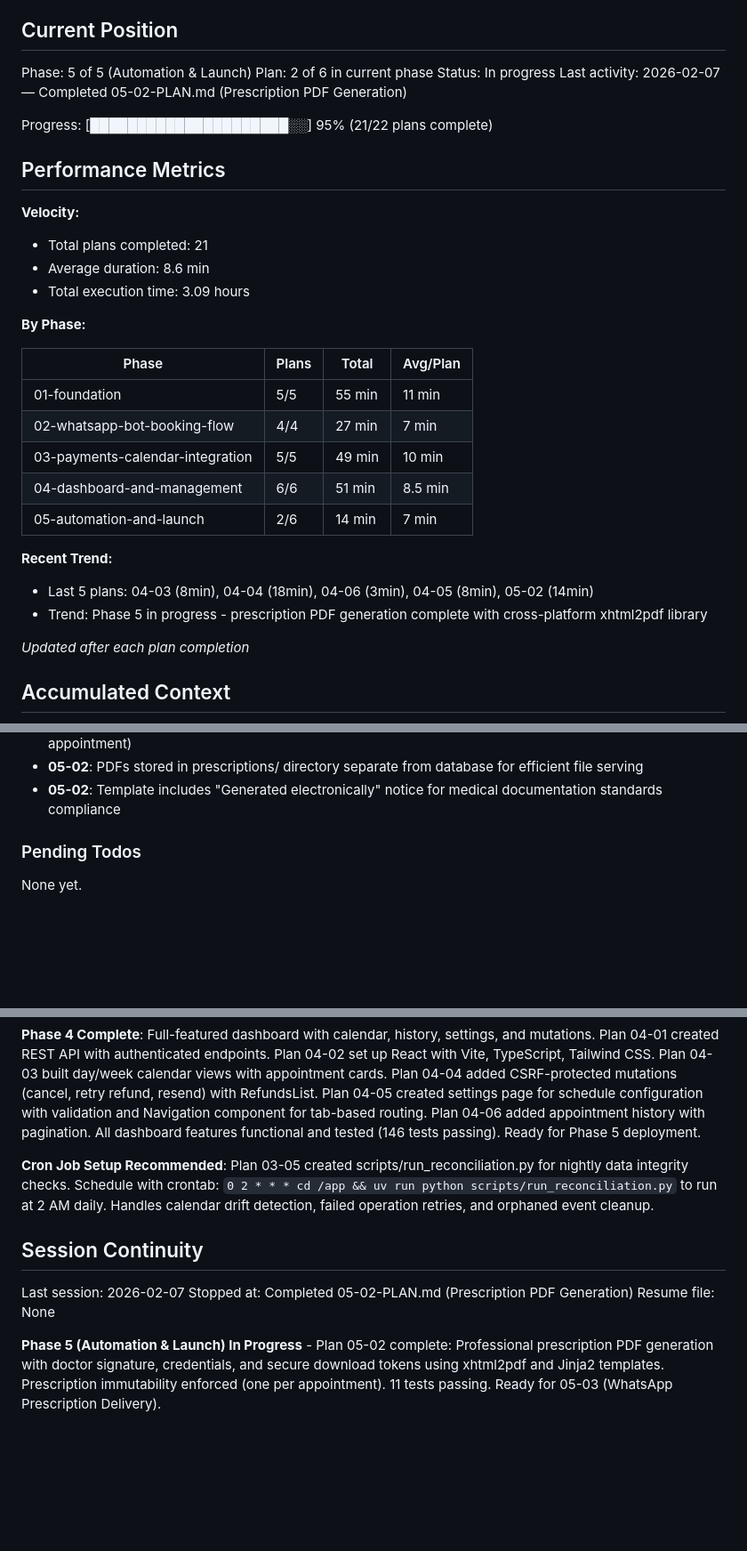
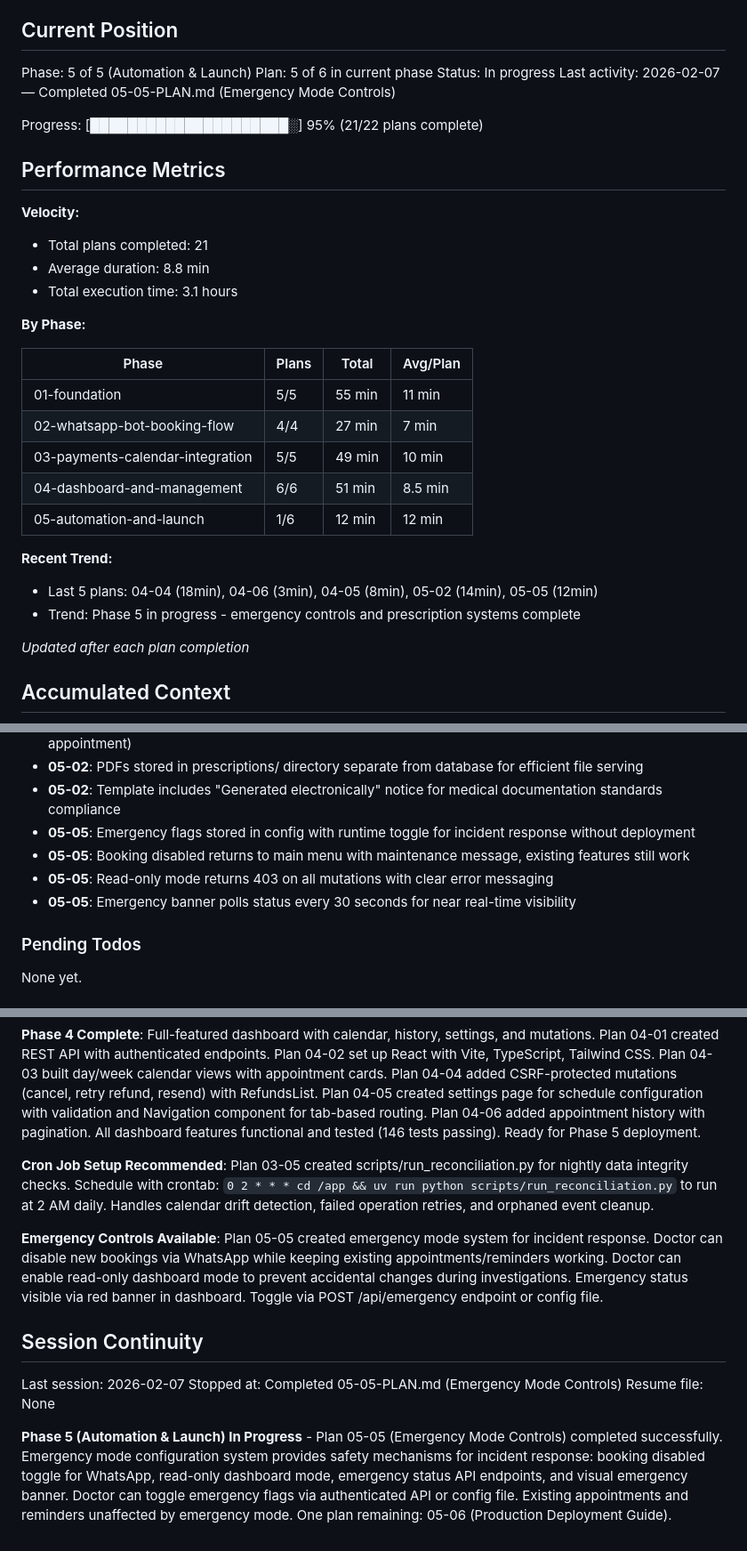
Before and after one commit to KanaparthySaiSreekar/docbot, a Markdown page: .planning/STATE.md, 3 parts joined by grey strips. Shown at 89% size. Drawn GitHub-style; blank space fills up the shorter version.

Commit message:
docs(05-05): complete Emergency Mode Controls plan
Tasks completed: 3/3
- Task 1: Add emergency mode configuration
- Task 2: Add booking disabled check to webhook and read-only to dashboard
- Task 3: Add emergency banner to dashboard

SUMMARY: .planning/phases/05-automation-and-launch/05-05-SUMMARY.md

```diff
--- a/.planning/STATE.md
+++ b/.planning/STATE.md
@@ -10,18 +10,18 @@ See: .planning/PROJECT.md (updated 2026-02-04)
 ## Current Position
 
 Phase: 5 of 5 (Automation & Launch)
-Plan: 2 of 6 in current phase
+Plan: 5 of 6 in current phase
 Status: In progress
-Last activity: 2026-02-07 — Completed 05-02-PLAN.md (Prescription PDF Generation)
+Last activity: 2026-02-07 — Completed 05-05-PLAN.md (Emergency Mode Controls)
 
-Progress: [█████████████████████░░] 95% (21/22 plans complete)
+Progress: [█████████████████████░] 95% (21/22 plans complete)
 
 ## Performance Metrics
 
 **Velocity:**
 - Total plans completed: 21
-- Average duration: 8.6 min
-- Total execution time: 3.09 hours
+- Average duration: 8.8 min
+- Total execution time: 3.1 hours
 
 **By Phase:**
 
@@ -31,11 +31,11 @@ Progress: [█████████████████████░░
 | 02-whatsapp-bot-booking-flow | 4/4 | 27 min | 7 min |
 | 03-payments-calendar-integration | 5/5 | 49 min | 10 min |
 | 04-dashboard-and-management | 6/6 | 51 min | 8.5 min |
-| 05-automation-and-launch | 2/6 | 14 min | 7 min |
+| 05-automation-and-launch | 1/6 | 12 min | 12 min |
 
 **Recent Trend:**
-- Last 5 plans: 04-03 (8min), 04-04 (18min), 04-06 (3min), 04-05 (8min), 05-02 (14min)
-- Trend: Phase 5 in progress - prescription PDF generation complete with cross-platform xhtml2pdf library
+- Last 5 plans: 04-04 (18min), 04-06 (3min), 04-05 (8min), 05-02 (14min), 05-05 (12min)
+- Trend: Phase 5 in progress - emergency controls and prescription systems complete
 
 *Updated after each plan completion*
 
@@ -142,6 +142,10 @@ Recent decisions affecting current work:
 - **05-02**: Prescription immutability enforced via UNIQUE constraint on appointment_id (one prescription per appointment)
 - **05-02**: PDFs stored in prescriptions/ directory separate from database for efficient file serving
 - **05-02**: Template includes "Generated electronically" notice for medical documentation standards compliance
+- **05-05**: Emergency flags stored in config with runtime toggle for incident response without deployment
+- **05-05**: Booking disabled returns to main menu with maintenance message, existing features still work
+- **05-05**: Read-only mode returns 403 on all mutations with clear error messaging
+- **05-05**: Emergency banner polls status every 30 seconds for near real-time visibility
 
 ### Pending Todos
 
@@ -161,10 +165,12 @@ None yet.
 
 **Cron Job Setup Recommended**: Plan 03-05 created scripts/run_reconciliation.py for nightly data integrity checks. Schedule with crontab: `0 2 * * * cd /app && uv run python scripts/run_reconciliation.py` to run at 2 AM daily. Handles calendar drift detection, failed operation retries, and orphaned event cleanup.
 
+**Emergency Controls Available**: Plan 05-05 created emergency mode system for incident response. Doctor can disable new bookings via WhatsApp while keeping existing appointments/reminders working. Doctor can enable read-only dashboard mode to prevent accidental changes during investigations. Emergency status visible via red banner in dashboard. Toggle via POST /api/emergency endpoint or config file.
+
 ## Session Continuity
 
 Last session: 2026-02-07
-Stopped at: Completed 05-02-PLAN.md (Prescription PDF Generation)
+Stopped at: Completed 05-05-PLAN.md (Emergency Mode Controls)
 Resume file: None
 
-**Phase 5 (Automation & Launch) In Progress** - Plan 05-02 complete: Professional prescription PDF generation with doctor signature, credentials, and secure download tokens using xhtml2pdf and Jinja2 templates. Prescription immutability enforced (one per appointment). 11 tests passing. Ready for 05-03 (WhatsApp Prescription Delivery).
+**Phase 5 (Automation & Launch) In Progress** - Plan 05-05 (Emergency Mode Controls) completed successfully. Emergency mode configuration system provides safety mechanisms for incident response: booking disabled toggle for WhatsApp, read-only dashboard mode, emergency status API endpoints, and visual emergency banner. Doctor can toggle emergency flags via authenticated API or config file. Existing appointments and reminders unaffected by emergency mode. One plan remaining: 05-06 (Production Deployment Guide).
```
Also changed, not shown: 2 other files.
